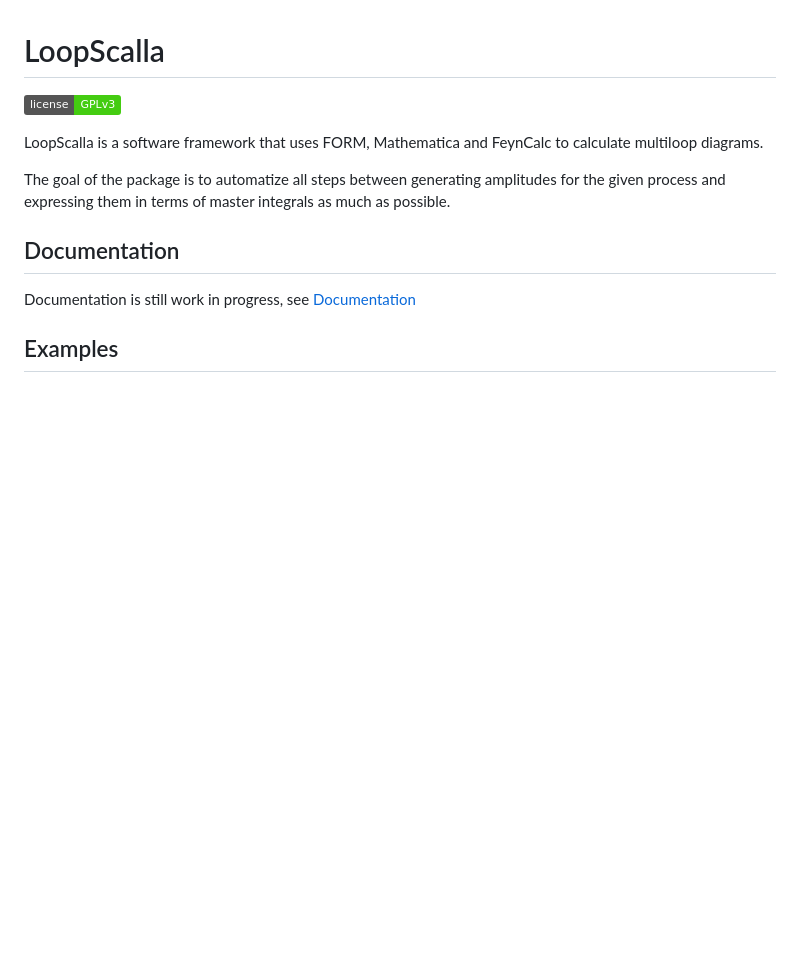
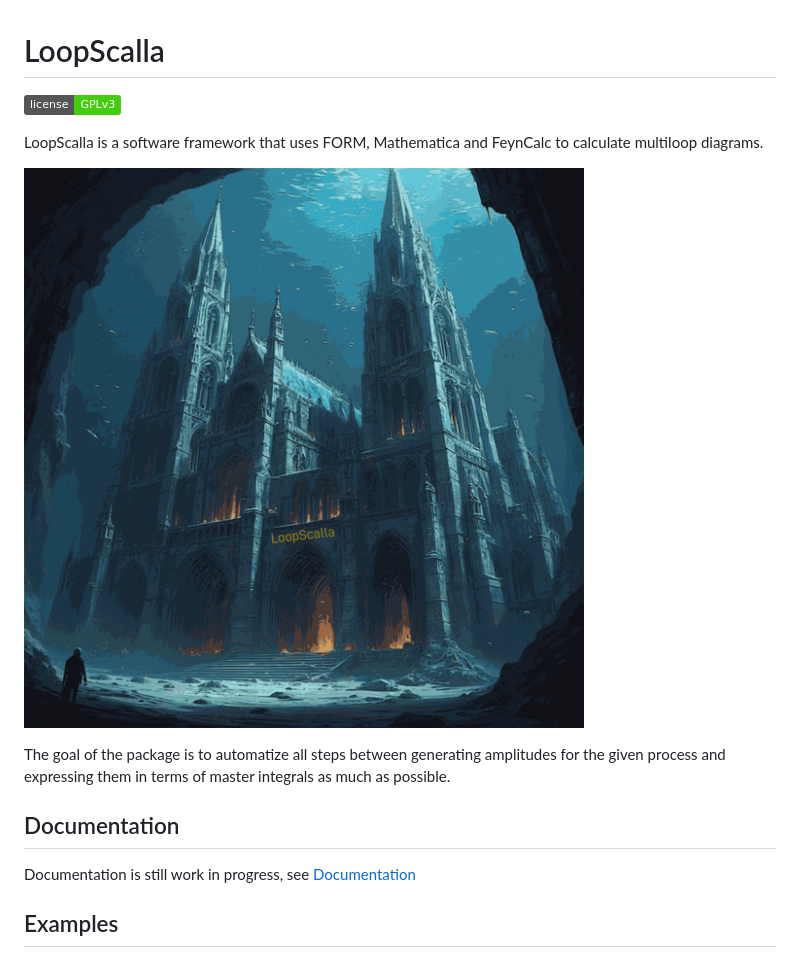
Before and after one commit to FeynCalc/LoopScalla, a Markdown page: README.MD, the part around the change. Rendered like a GitHub page; pictures changed too: Logo.png (added); badges without logos; blank space fills up the shorter version.

Commit message:
Logo added.

```diff
--- a/README.MD
+++ b/README.MD
@@ -3,6 +3,8 @@
 [![license: GPLv3](https://img.shields.io/badge/license-GPLv3-brightgreen.svg)](https://github.com/FeynCalc/LoopScalla/blob/master/LICENSE)
 
 LoopScalla is a software framework that uses FORM, Mathematica and FeynCalc to calculate multiloop diagrams.
+
+![Logo](Logo.png)
 
 The goal of the package is to automatize all steps between generating amplitudes for the given process and expressing them in terms of master integrals as much as possible.
 
```
